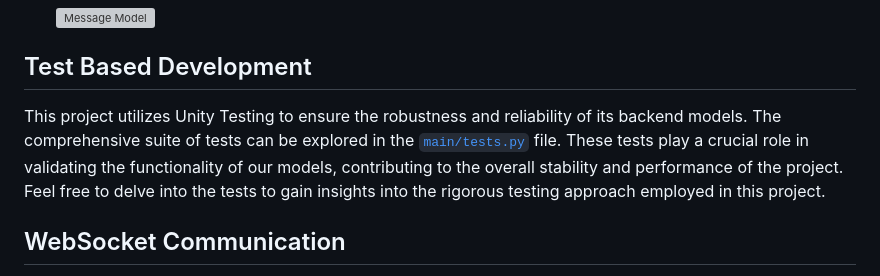
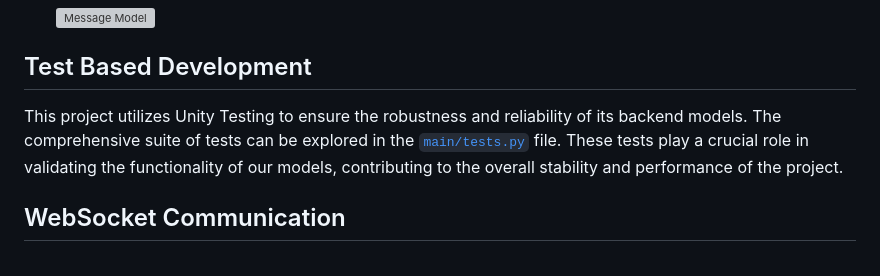
Before and after one commit to Arison7/MessagerApi, a Markdown page: README.md, the part around the change. GitHub-like rendering; grey boxes are pictures that could not be loaded.

```diff
--- a/README.md
+++ b/README.md
@@ -30,7 +30,7 @@ The Messager API primarily consists of two custom database models in addition to
 
 ## Test Based Development
 
-This project utilizes Unity Testing to ensure the robustness and reliability of its backend models. The comprehensive suite of tests can be explored in the [`main/tests.py`](main/tests.py) file. These tests play a crucial role in validating the functionality of our models, contributing to the overall stability and performance of the project. Feel free to delve into the tests to gain insights into the rigorous testing approach employed in this project.
+This project utilizes Unity Testing to ensure the robustness and reliability of its backend models. The comprehensive suite of tests can be explored in the [`main/tests.py`](main/tests.py) file. These tests play a crucial role in validating the functionality of our models, contributing to the overall stability and performance of the project.
 
 ## WebSocket Communication
 
```
